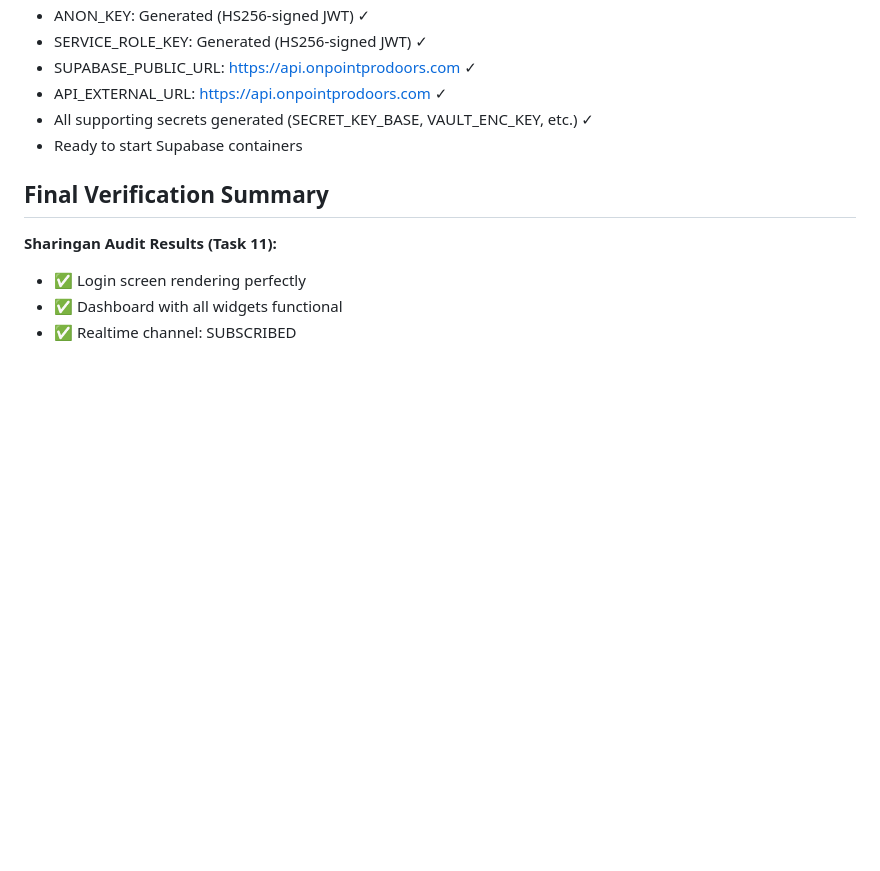
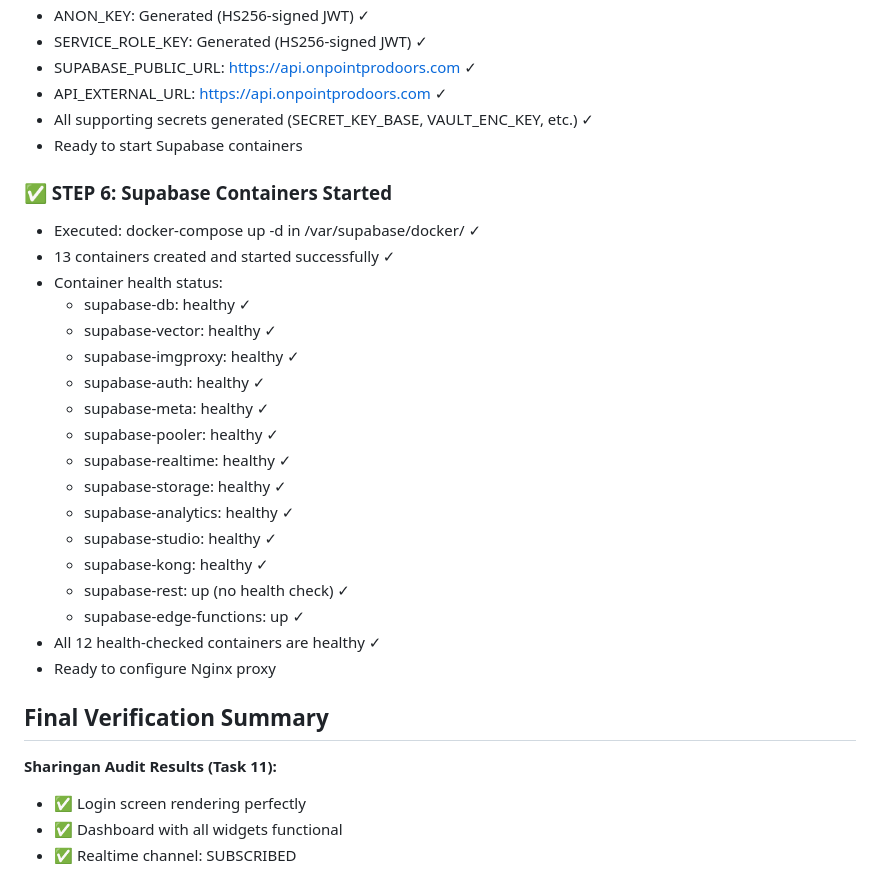
Before and after one commit to shalevsluck-a11y/ON-POINT-CRM, a Markdown page: docs/RESUME.md, the part around the change. Drawn GitHub-style; blank space fills up the shorter version.

Commit message:
docs: complete Step 6 - start Supabase containers

```diff
--- a/docs/RESUME.md
+++ b/docs/RESUME.md
@@ -226,6 +226,26 @@ When resuming in new session:
 - All supporting secrets generated (SECRET_KEY_BASE, VAULT_ENC_KEY, etc.) ✓
 - Ready to start Supabase containers
 
+### ✅ STEP 6: Supabase Containers Started
+- Executed: docker-compose up -d in /var/supabase/docker/ ✓
+- 13 containers created and started successfully ✓
+- Container health status:
+  * supabase-db: healthy ✓
+  * supabase-vector: healthy ✓
+  * supabase-imgproxy: healthy ✓
+  * supabase-auth: healthy ✓
+  * supabase-meta: healthy ✓
+  * supabase-pooler: healthy ✓
+  * supabase-realtime: healthy ✓
+  * supabase-storage: healthy ✓
+  * supabase-analytics: healthy ✓
+  * supabase-studio: healthy ✓
+  * supabase-kong: healthy ✓
+  * supabase-rest: up (no health check) ✓
+  * supabase-edge-functions: up ✓
+- All 12 health-checked containers are healthy ✓
+- Ready to configure Nginx proxy
+
 ## Final Verification Summary
 
 **Sharingan Audit Results (Task 11):**
```
